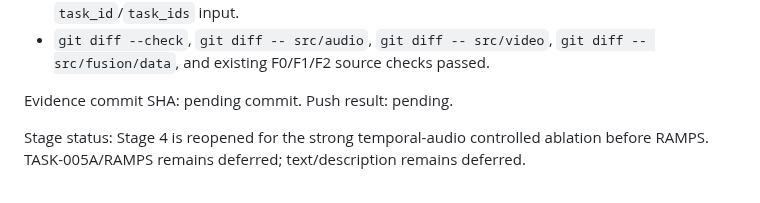
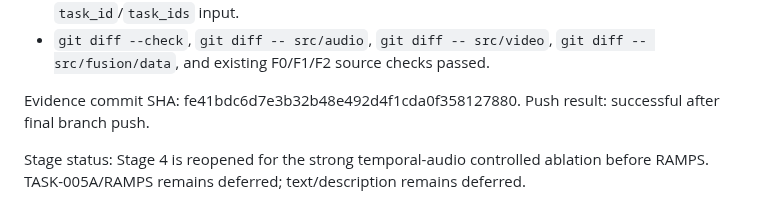
Before and after one commit to suslyash/WSM, a Markdown page: docs/PROGRESS_EN.md, the part around the change. Drawn GitHub-style.

Commit message:
TASK-004H: finalize reproduction evidence

```diff
--- a/docs/PROGRESS_EN.md
+++ b/docs/PROGRESS_EN.md
@@ -2067,7 +2067,7 @@ Verification:
 - Real A+V DataModule smoke passed with finite sparse loss=`0.0378004387`, output `[1,2]`, finite trainable gradients, frozen audio without gradients, temporal audio/video inputs, and no `task_id`/`task_ids` input.
 - `git diff --check`, `git diff -- src/audio`, `git diff -- src/video`, `git diff -- src/fusion/data`, and existing F0/F1/F2 source checks passed.
 
-Evidence commit SHA: pending commit. Push result: pending.
+Evidence commit SHA: fe41bdc6d7e3b32b48e492d4f1cda0f358127880. Push result: successful after final branch push.
 
 Stage status: Stage 4 is reopened for the strong temporal-audio controlled ablation before RAMPS. TASK-005A/RAMPS remains deferred; text/description remains deferred.
 
```
